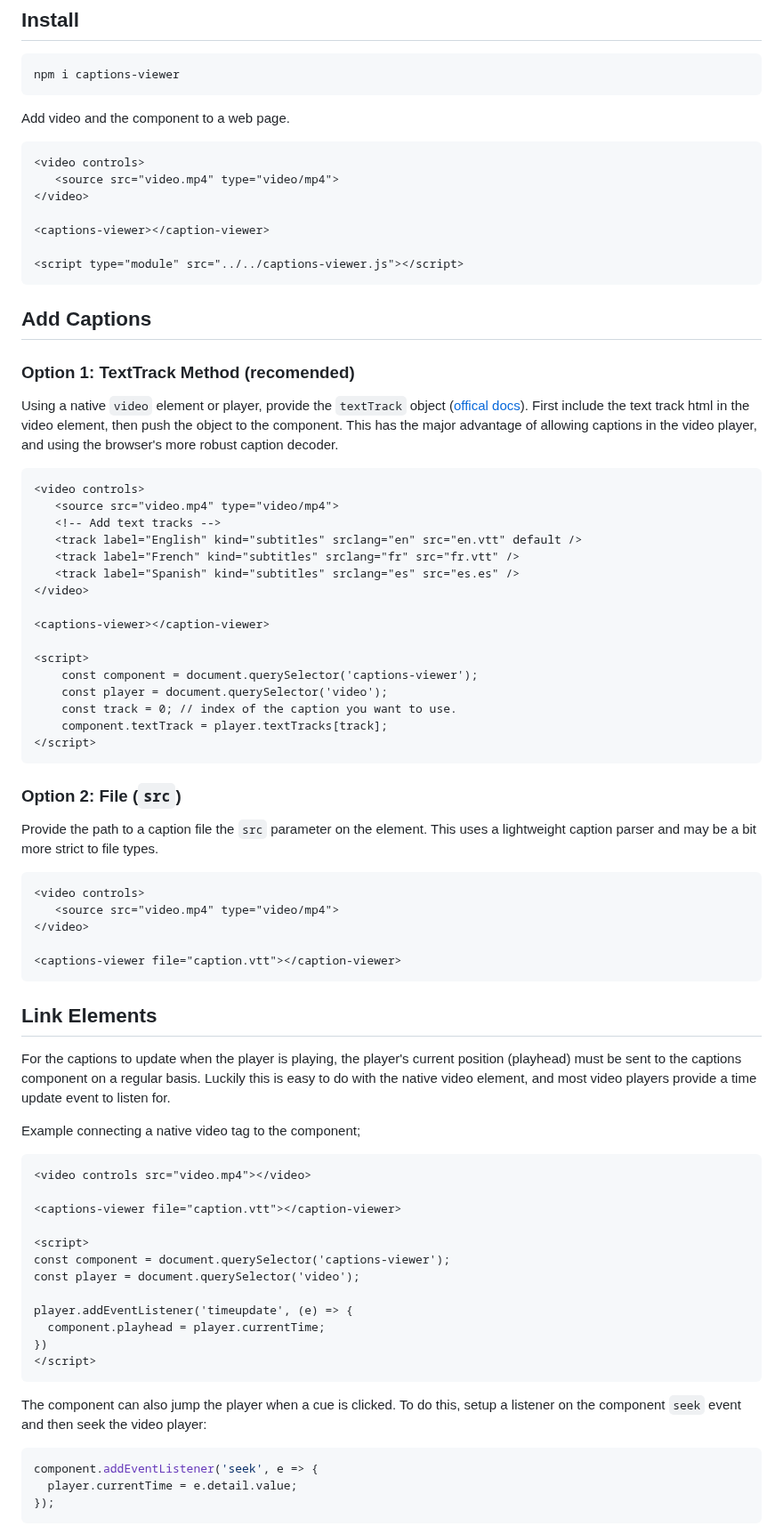
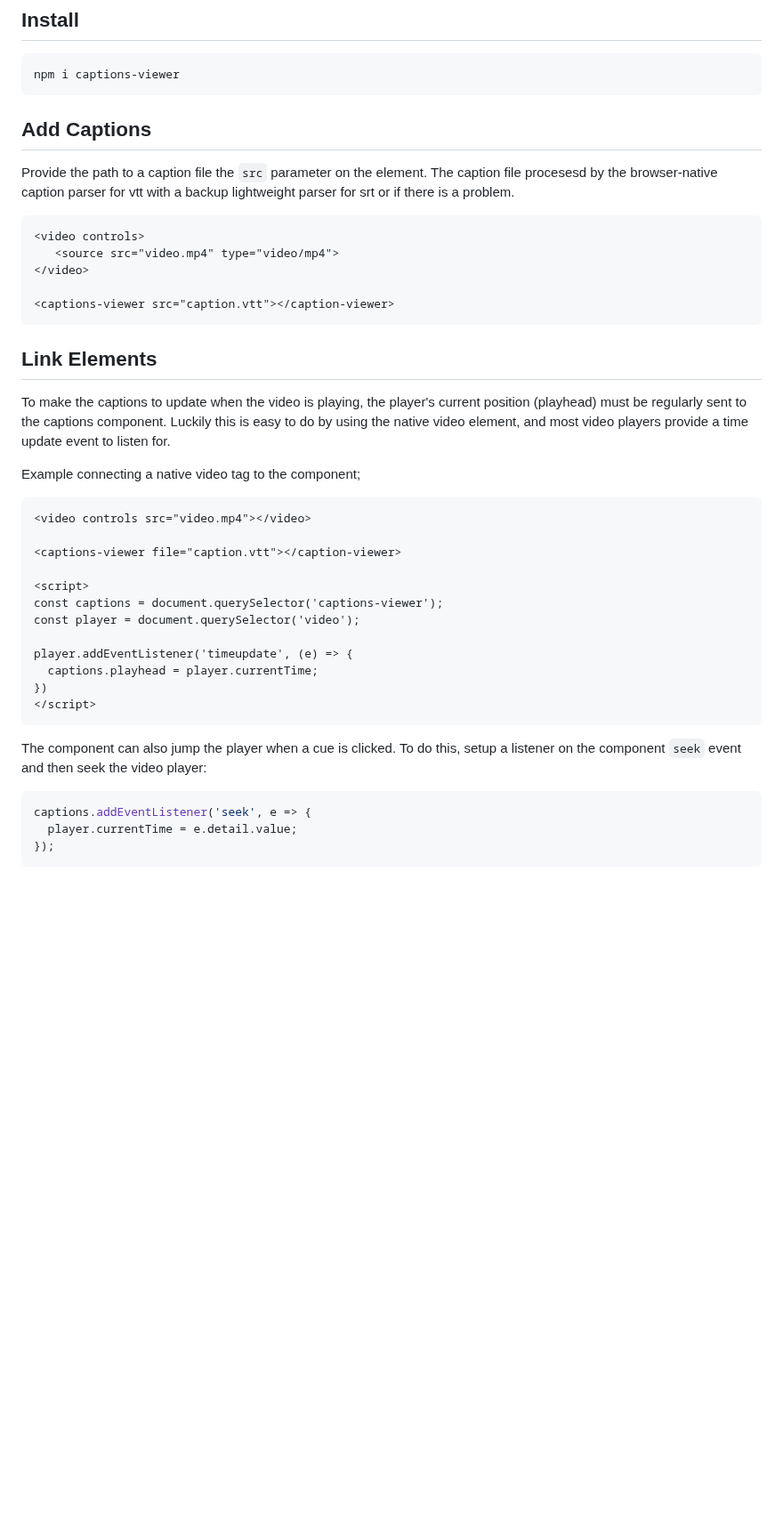
Before and after one commit to blairliikala/Caption-Reader, a Markdown page: README.md, the part around one of its changes. Shown at 89% size. GitHub-like rendering; blank space fills up the shorter version.

````diff
--- a/README.md
+++ b/README.md
@@ -10,58 +10,21 @@ A web component to display captions as a video plays. Includes automatic scrolli
 npm i captions-viewer
 ```
 
-Add video and the component to a web page.
+## Add Captions
+
+Provide the path to a caption file the `src` parameter on the element.  The caption file procesesd by the browser-native caption parser for vtt with a backup lightweight parser for srt or if there is a problem.
 
 ```html
 <video controls>
    <source src="video.mp4" type="video/mp4">
 </video>
 
-<captions-viewer></caption-viewer>
-
-<script type="module" src="../../captions-viewer.js"></script>
-```
-
-## Add Captions
-
-### Option 1: TextTrack Method (recomended)
-
-Using a native `video` element or player, provide the `textTrack` object ([offical docs](https://developer.mozilla.org/en-US/docs/Web/API/TextTrack)).  First include the text track html in the video element, then push the object to the component.  This has the major advantage of allowing captions in the video player, and using the browser's more robust caption decoder.
-
-```html
-<video controls>
-   <source src="video.mp4" type="video/mp4">
-   <!-- Add text tracks -->
-   <track label="English" kind="subtitles" srclang="en" src="en.vtt" default />
-   <track label="French" kind="subtitles" srclang="fr" src="fr.vtt" />
-   <track label="Spanish" kind="subtitles" srclang="es" src="es.es" />
-</video>
-
-<captions-viewer></caption-viewer>
-
-<script>
-    const component = document.querySelector('captions-viewer');
-    const player = document.querySelector('video');
-    const track = 0; // index of the caption you want to use.
-    component.textTrack = player.textTracks[track];
-</script>
-```
-
-### Option 2: File (`src`)
-
-Provide the path to a caption file the `src` parameter on the element.  This uses a lightweight caption parser and may be a bit more strict to file types.
-
-```html
-<video controls>
-   <source src="video.mp4" type="video/mp4">
-</video>
-
-<captions-viewer file="caption.vtt"></caption-viewer>
+<captions-viewer src="caption.vtt"></caption-viewer>
 ```
 
 ## Link Elements
 
-For the captions to update when the player is playing, the player's current position (playhead) must be sent to the captions component on a regular basis.  Luckily this is easy to do with the native video element, and most video players provide a time update event to listen for.
+To make the captions to update when the video is playing, the player's current position (playhead) must be regularly sent to the captions component.  Luckily this is easy to do by using the native video element, and most video players provide a time update event to listen for.
 
 Example connecting a native video tag to the component;
 
@@ -71,11 +34,11 @@ Example connecting a native video tag to the component;
 <captions-viewer file="caption.vtt"></caption-viewer>
 
 <script>
-const component = document.querySelector('captions-viewer');
+const captions = document.querySelector('captions-viewer');
 const player = document.querySelector('video');
 
 player.addEventListener('timeupdate', (e) => {
-  component.playhead = player.currentTime;
+  captions.playhead = player.currentTime;
 })
 </script>
 ```
@@ -83,7 +46,7 @@ player.addEventListener('timeupdate', (e) => {
 The component can also jump the player when a cue is clicked.  To do this, setup a listener on the component `seek` event and then seek the video player:
 
 ```javascript
-component.addEventListener('seek', e => {
+captions.addEventListener('seek', e => {
   player.currentTime = e.detail.value;
 });
 ```
````
Also changed, not shown: other parts of README.md (+88 -13 lines).
